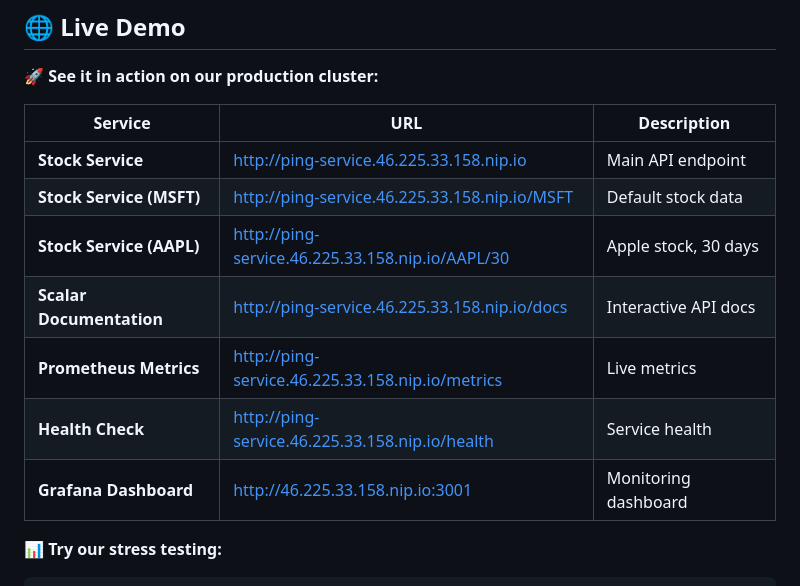
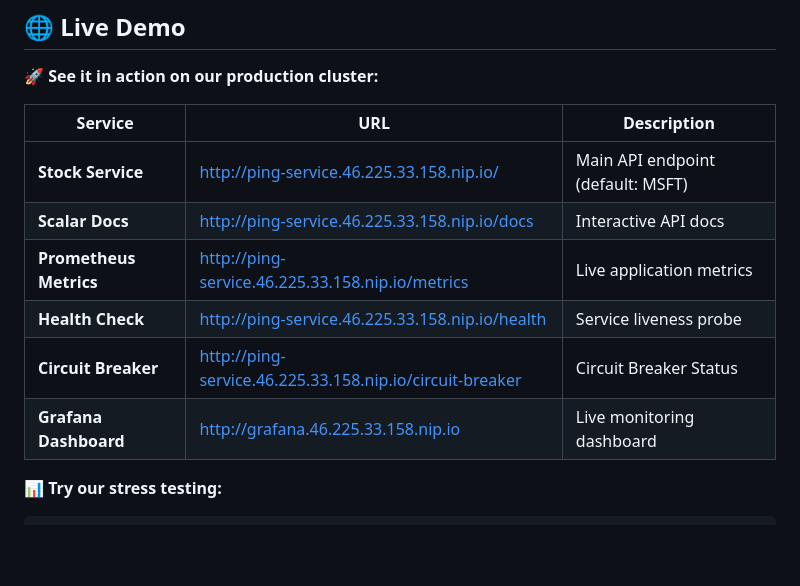
Before and after one commit to awsh-code/Overly-Serious-Simple-Stock-Service, a Markdown page: README.md, the part around the change. Drawn GitHub-style; blank space fills up the shorter version.

Commit message:
docs: Correct Grafana URL in README

````diff
--- a/README.md
+++ b/README.md
@@ -8,13 +8,12 @@ A production-grade stock ticker microservice that demonstrates SRE excellence, r
 
 | Service | URL | Description |
 |---------|-----|-------------|
-| **Stock Service** | [http://ping-service.46.225.33.158.nip.io](http://ping-service.46.225.33.158.nip.io) | Main API endpoint |
-| **Stock Service (MSFT)** | [http://ping-service.46.225.33.158.nip.io/MSFT](http://ping-service.46.225.33.158.nip.io/MSFT) | Default stock data |
-| **Stock Service (AAPL)** | [http://ping-service.46.225.33.158.nip.io/AAPL/30](http://ping-service.46.225.33.158.nip.io/AAPL/30) | Apple stock, 30 days |
-| **Scalar Documentation** | [http://ping-service.46.225.33.158.nip.io/docs](http://ping-service.46.225.33.158.nip.io/docs) | Interactive API docs |
-| **Prometheus Metrics** | [http://ping-service.46.225.33.158.nip.io/metrics](http://ping-service.46.225.33.158.nip.io/metrics) | Live metrics |
-| **Health Check** | [http://ping-service.46.225.33.158.nip.io/health](http://ping-service.46.225.33.158.nip.io/health) | Service health |
-| **Grafana Dashboard** | [http://46.225.33.158.nip.io:3001](http://46.225.33.158.nip.io:3001) | Monitoring dashboard |
+| **Stock Service**      | [http://ping-service.46.225.33.158.nip.io/](http://ping-service.46.225.33.158.nip.io/) | Main API endpoint (default: MSFT) |
+| **Scalar Docs**        | [http://ping-service.46.225.33.158.nip.io/docs](http://ping-service.46.225.33.158.nip.io/docs) | Interactive API docs |
+| **Prometheus Metrics**   | [http://ping-service.46.225.33.158.nip.io/metrics](http://ping-service.46.225.33.158.nip.io/metrics) | Live application metrics |
+| **Health Check**         | [http://ping-service.46.225.33.158.nip.io/health](http://ping-service.46.225.33.158.nip.io/health) | Service liveness probe |
+| **Circuit Breaker**      | [http://ping-service.46.225.33.158.nip.io/circuit-breaker](http://ping-service.46.225.33.158.nip.io/circuit-breaker) | Circuit Breaker Status |
+| **Grafana Dashboard**    | [http://grafana.46.225.33.158.nip.io](http://grafana.46.225.33.158.nip.io) | Live monitoring dashboard |
 
 **📊 Try our stress testing:**
 ```bash
````
